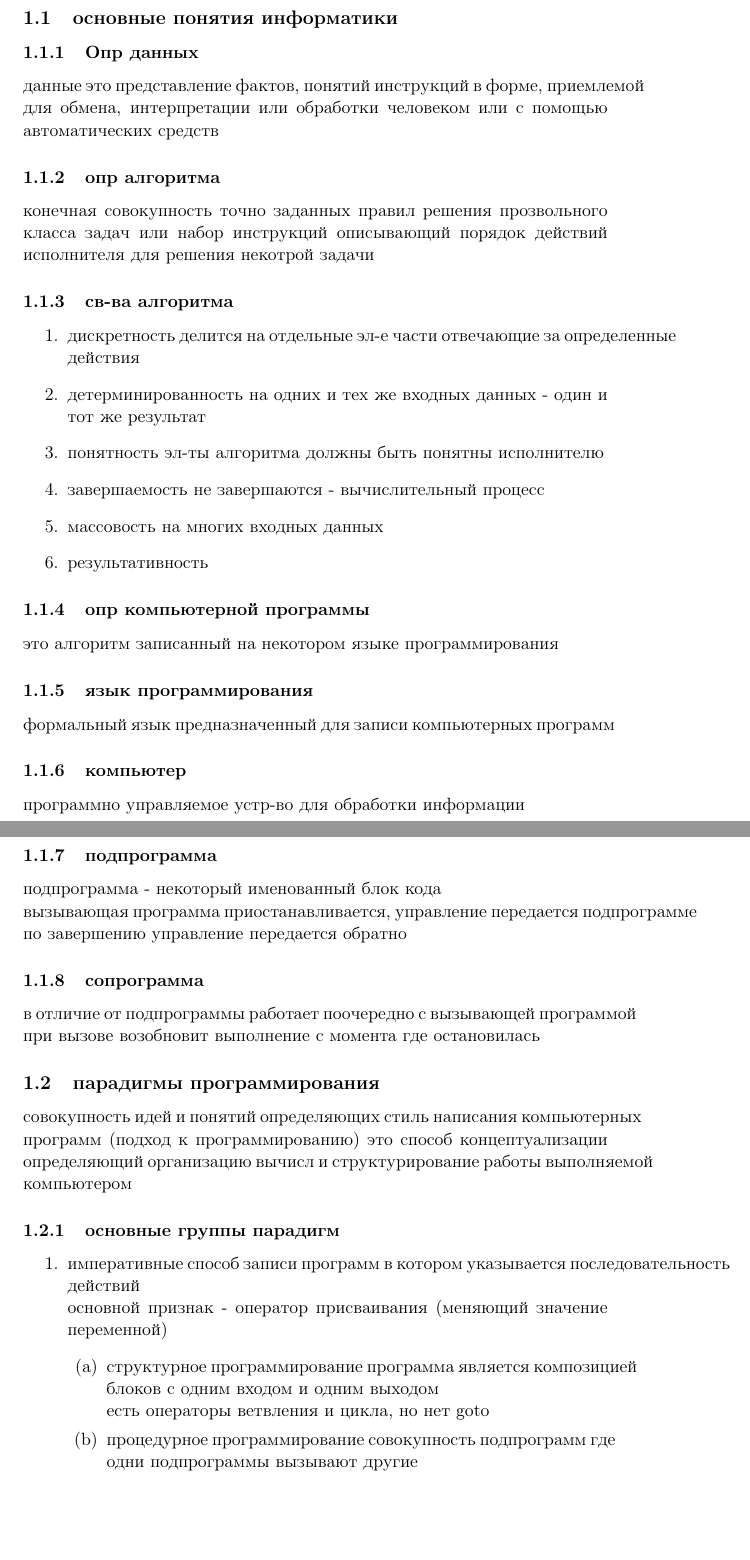
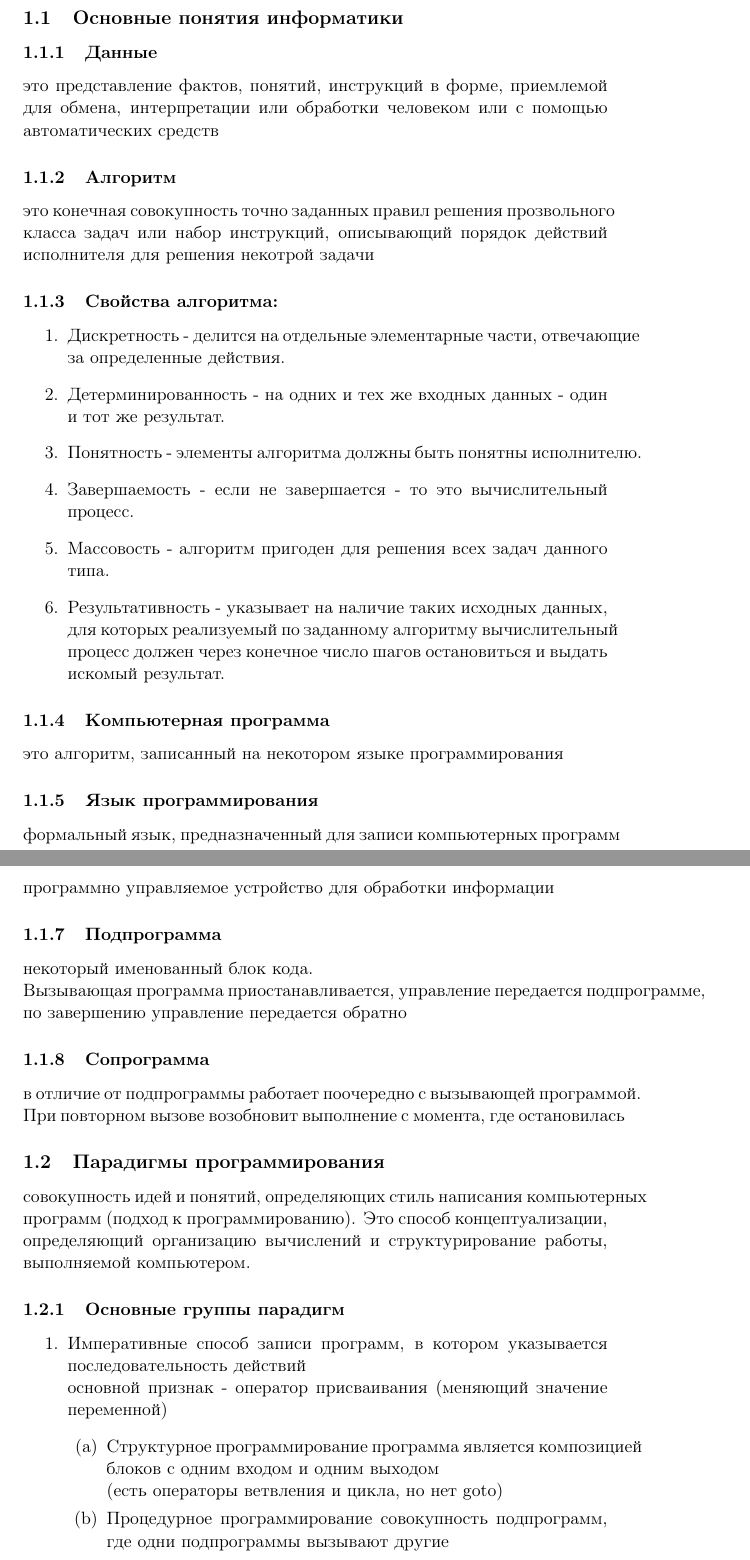
Before and after one commit to stewkk/infbasics, a LaTeX document (inf_basics.tex): two parts of pages 2 and 3 of 5, joined at a grey line, cut so that both start at the same text, the shorter picture padded with empty space. Compiled offline with pdfLaTeX.

Commit message:
fix formatting, regenerate some files

```diff
--- a/inf_basics.tex
+++ b/inf_basics.tex
@@ -16,11 +16,11 @@
 \usepackage{hyperref}
 \usepackage[russian, english]{babel}
 \usepackage[T2A]{fontenc}
-\author{Starovoytov Alexandr}
+\author{Starovoytov Alexandr, Grechko Georgy}
 \date{\textit{<2021-09-04 Sat 13:50>}}
 \title{Informatics basics}
 \hypersetup{
- pdfauthor={Starovoytov Alexandr},
+ pdfauthor={Starovoytov Alexandr, Grechko Georgy},
  pdftitle={Informatics basics},
  pdfkeywords={},
  pdfsubject={},
@@ -40,73 +40,71 @@
 \item a.v.konovalov87@mail.ru
 \end{itemize}
 \end{itemize}
-\section{1 лекция Основные понятия информатики}
-\label{sec:orge285fe4}
-\subsection{основные понятия информатики}
-\label{sec:org3cc0851}
-\subsubsection{Опр данных}
-\label{sec:org47898a7}
-данные это представление фактов, понятий инструкций в форме, приемлемой
+\section{лекция 1}
+\label{sec:org6170ef5}
+\subsection{Основные понятия информатики}
+\label{sec:orgc3cec7f}
+\subsubsection{Данные}
+\label{sec:orgfa0dd51}
+это представление фактов, понятий, инструкций в форме, приемлемой
 для обмена, интерпретации или обработки человеком или с помощью
 автоматических средств
-\subsubsection{опр алгоритма}
-\label{sec:org5d60aeb}
-конечная совокупность точно заданных правил решения прозвольного класса
-задач или набор инструкций описывающий порядок действий исполнителя для
+\subsubsection{Алгоритм}
+\label{sec:orgc142c42}
+это конечная совокупность точно заданных правил решения прозвольного класса
+задач или набор инструкций, описывающий порядок действий исполнителя для
 решения некотрой задачи
-\subsubsection{св-ва алгоритма}
-\label{sec:orgc0eb683}
+\subsubsection{Свойства алгоритма:}
+\label{sec:org7c18ca5}
 \begin{enumerate}
-\item дискретность
-делится на отдельные эл-е части отвечающие за определенные действия
-\item детерминированность
-на одних и тех же входных данных - один и тот же результат
-\item понятность
-эл-ты алгоритма должны быть понятны исполнителю
-\item завершаемость
-не завершаются - вычислительный процесс
-\item массовость
-на многих входных данных
-\item результативность
+\item Дискретность -
+делится на отдельные элементарные части, отвечающие за определенные действия.
+\item Детерминированность -
+на одних и тех же входных данных - один и тот же результат.
+\item Понятность -
+элементы алгоритма должны быть понятны исполнителю.
+\item Завершаемость -
+если не завершается - то это вычислительный процесс.
+\item Массовость -
+алгоритм пригоден для решения всех задач данного типа.
+\item Результативность -
+указывает на наличие таких исходных данных, для которых реализуемый
+по заданному алгоритму вычислительный процесс должен через конечное
+число шагов остановиться и выдать искомый результат.
 \end{enumerate}
-
-\subsubsection{опр компьютерной программы}
-\label{sec:org7ebdcf1}
-это алгоритм записанный на некотором языке программирования
-\subsubsection{язык программирования}
-\label{sec:org8537d29}
-формальный язык предназначенный для записи компьютерных программ
-\subsubsection{компьютер}
-\label{sec:org599e00a}
-программно управляемое устр-во для обработки информации
-\subsubsection{подпрограмма}
-\label{sec:orgf2e6352}
-подпрограмма - некоторый именованный блок кода \\
-вызывающая программа приостанавливается, управление передается
-подпрограмме \\
+\subsubsection{Компьютерная программа}
+\label{sec:orgd94a0d6}
+это алгоритм, записанный на некотором языке программирования
+\subsubsection{Язык программирования}
+\label{sec:org226fcd4}
+формальный язык, предназначенный для записи компьютерных программ
+\subsubsection{Компьютер}
+\label{sec:orgafa3770}
+программно управляемое устройство для обработки информации
+\subsubsection{Подпрограмма}
+\label{sec:orgd3ce705}
+некоторый именованный блок кода. \\
+Вызывающая программа приостанавливается, управление передается
+подпрограмме,
 по завершению управление передается обратно
-\subsubsection{сопрограмма}
-\label{sec:org4b86166}
-в отличие от подпрограммы работает поочередно с вызывающей программой \\
-при вызове возобновит выполнение с момента где остановилась
-\subsection{парадигмы программирования}
-\label{sec:org1b1453c}
-совокупность идей и понятий определяющих стиль написания компьютерных
-программ (подход к программированию) это способ концептуализации
-определяющий организацию вычисл и структурирование работы выполняемой
-компьютером
-\subsubsection{основные группы парадигм}
-\label{sec:org4d1acdf}
+\subsubsection{Сопрограмма}
+\label{sec:org57cf6c2}
+в отличие от подпрограммы работает поочередно с вызывающей программой.
+При повторном вызове возобновит выполнение с момента, где остановилась
+\subsection{Парадигмы программирования}
+\label{sec:orgc92b647}
+совокупность идей и понятий, определяющих стиль написания компьютерных
+программ (подход к программированию). Это способ концептуализации,
+определяющий организацию вычислений и структурирование работы, выполняемой
+компьютером.
+\subsubsection{Основные группы парадигм}
+\label{sec:org86a713f}
 \begin{enumerate}
-\item императивные
-способ записи программ в котором указывается последовательность
+\item Императивные
+способ записи программ, в котором указывается последовательность
 действий \\
 основной признак - оператор присваивания (меняющий значение переменной)
 \begin{enumerate}
-\item структурное программирование
+\item Структурное программирование
 программа является композицией блоков с одним входом и
 одним выходом \\
-есть операторы ветвления и цикла, но нет goto
-\item процедурное программирование
-совокупность подпрограмм где одни подпрограммы вызывают другие \\
-подпрограмма - некоторый именованный блок кода \\
@@ -116,2 +111,5 @@
-\item объектно-ориентированное
+(есть операторы ветвления и цикла, но нет goto)
+\item Процедурное программирование
+совокупность подпрограмм, где одни подпрограммы вызывают другие
+\item Объектно-ориентированное
 программа рассматривается как набор некоторых взаимодействующих
```
Also changed, not shown: index.md (+42 -36 lines), inf_basics.pdf, inf_basics.tex (54 more changed lines), 1 other file.
